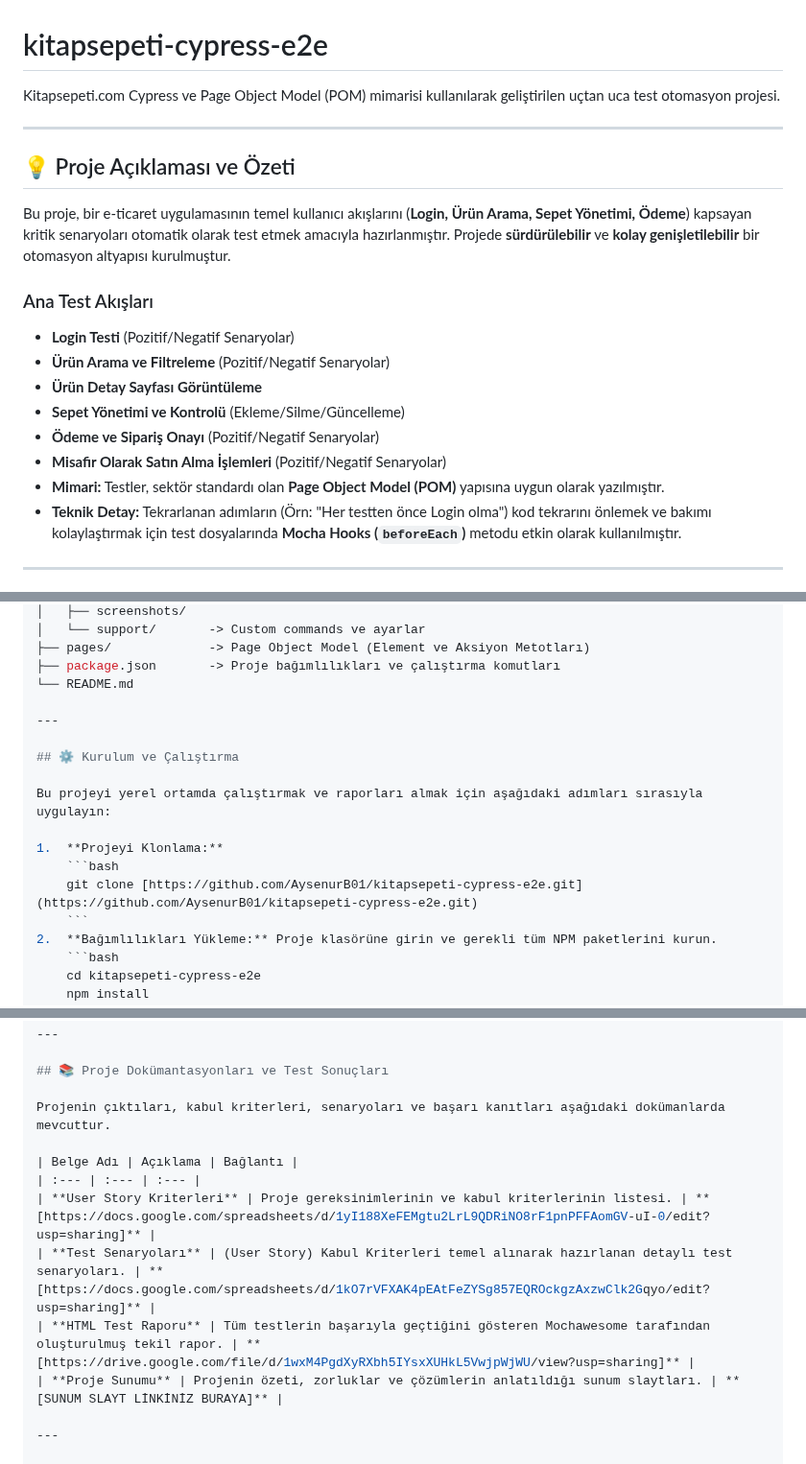
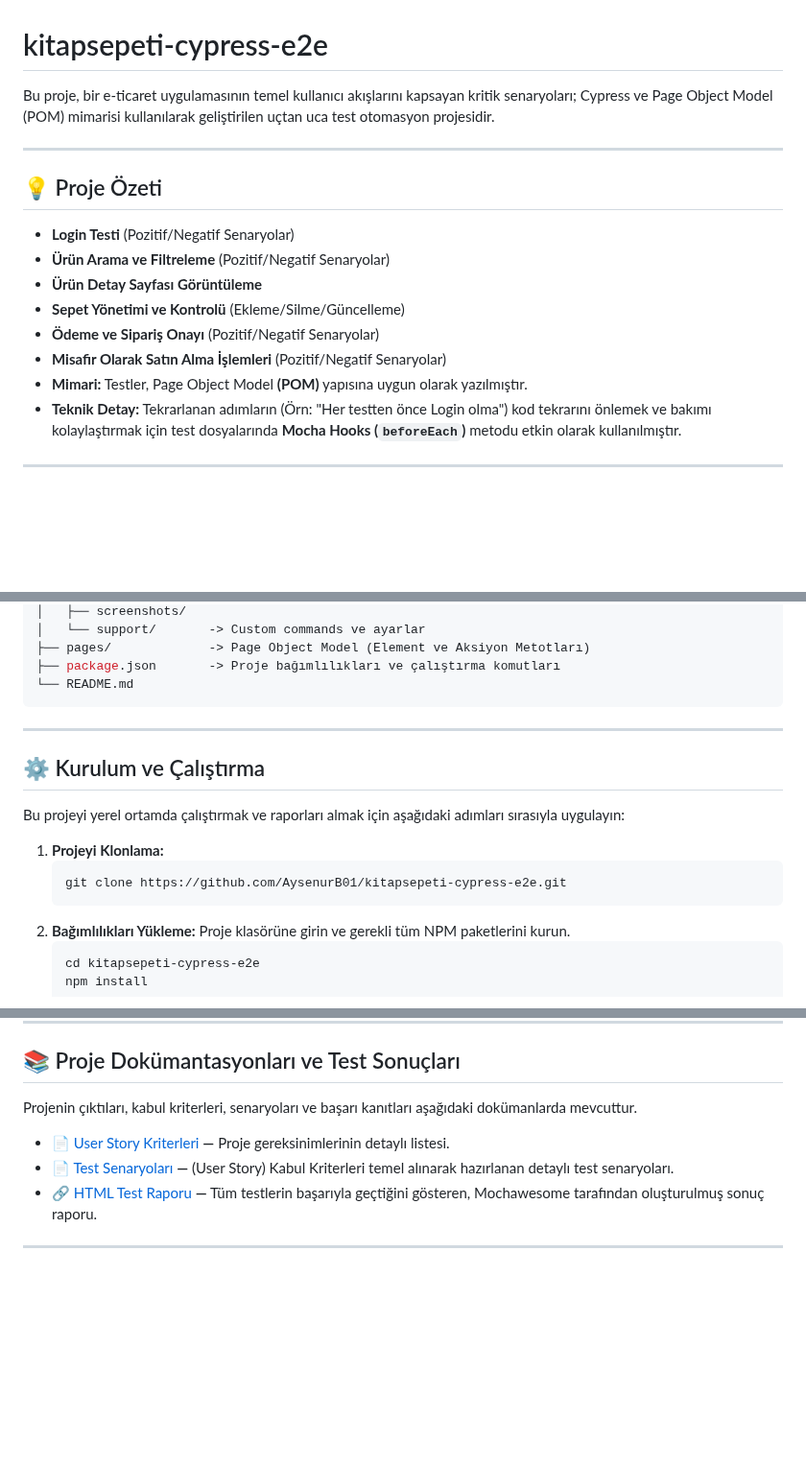
Before and after one commit to AysenurB01/kitapsepeti-cypress-e2e, a Markdown page: README.md, 3 parts joined by grey strips. Shown at 96% size. Rendered like a GitHub page; blank space fills up the shorter version.

````diff
--- a/README.md
+++ b/README.md
@@ -1,21 +1,18 @@
 # kitapsepeti-cypress-e2e
 
-Kitapsepeti.com Cypress ve Page Object Model (POM) mimarisi kullanılarak geliştirilen uçtan uca test otomasyon projesi.
+Bu proje, bir e-ticaret uygulamasının temel kullanıcı akışlarını kapsayan kritik senaryoları; Cypress ve Page Object Model (POM) mimarisi kullanılarak geliştirilen uçtan uca test otomasyon projesidir.
 
 ---
 
-## 💡 Proje Açıklaması ve Özeti
+## 💡 Proje Özeti
 
-Bu proje, bir e-ticaret uygulamasının temel kullanıcı akışlarını (**Login, Ürün Arama, Sepet Yönetimi, Ödeme**) kapsayan kritik senaryoları otomatik olarak test etmek amacıyla hazırlanmıştır. Projede **sürdürülebilir** ve **kolay genişletilebilir** bir otomasyon altyapısı kurulmuştur.
-
-### Ana Test Akışları
 * **Login Testi** (Pozitif/Negatif Senaryolar)
 * **Ürün Arama ve Filtreleme**  (Pozitif/Negatif Senaryolar)
 * **Ürün Detay Sayfası Görüntüleme**
 * **Sepet Yönetimi ve Kontrolü** (Ekleme/Silme/Güncelleme)
 * **Ödeme ve Sipariş Onayı** (Pozitif/Negatif Senaryolar)
 * **Misafir Olarak Satın Alma İşlemleri** (Pozitif/Negatif Senaryolar)
-* **Mimari:** Testler, sektör standardı olan **Page Object Model (POM)** yapısına uygun olarak yazılmıştır.
+* **Mimari:** Testler, Page Object Model **(POM)** yapısına uygun olarak yazılmıştır.
 * **Teknik Detay:** Tekrarlanan adımların (Örn: "Her testten önce Login olma") kod tekrarını önlemek ve bakımı kolaylaştırmak için test dosyalarında **Mocha Hooks (`beforeEach`)** metodu etkin olarak kullanılmıştır.
 
 ---
@@ -36,6 +33,7 @@ KITAPSEPETI_OTOMASYON
 ├── pages/             -> Page Object Model (Element ve Aksiyon Metotları)
 ├── package.json       -> Proje bağımlılıkları ve çalıştırma komutları
 └── README.md
+```
 
 ---
 
@@ -45,7 +43,7 @@ Bu projeyi yerel ortamda çalıştırmak ve raporları almak için aşağıdaki
 
 1.  **Projeyi Klonlama:**
     ```bash
-    git clone [https://github.com/AysenurB01/kitapsepeti-cypress-e2e.git](https://github.com/AysenurB01/kitapsepeti-cypress-e2e.git)
+    git clone https://github.com/AysenurB01/kitapsepeti-cypress-e2e.git
     ```
 2.  **Bağımlılıkları Yükleme:** Proje klasörüne girin ve gerekli tüm NPM paketlerini kurun.
     ```bash
@@ -74,11 +72,8 @@ Bu projeyi yerel ortamda çalıştırmak ve raporları almak için aşağıdaki
 
 Projenin çıktıları, kabul kriterleri, senaryoları ve başarı kanıtları aşağıdaki dokümanlarda mevcuttur.
 
-| Belge Adı | Açıklama | Bağlantı |
-| :--- | :--- | :--- |
-| **User Story Kriterleri** | Proje gereksinimlerinin ve kabul kriterlerinin listesi. | **[https://docs.google.com/spreadsheets/d/1yI188XeFEMgtu2LrL9QDRiNO8rF1pnPFFAomGV-uI-0/edit?usp=sharing]** |
-| **Test Senaryoları** | (User Story) Kabul Kriterleri temel alınarak hazırlanan detaylı test senaryoları. | **[https://docs.google.com/spreadsheets/d/1kO7rVFXAK4pEAtFeZYSg857EQROckgzAxzwClk2Gqyo/edit?usp=sharing]** |
-| **HTML Test Raporu** | Tüm testlerin başarıyla geçtiğini gösteren Mochawesome tarafından oluşturulmuş tekil rapor. | **[https://drive.google.com/file/d/1wxM4PgdXyRXbh5IYsxXUHkL5VwjpWjWU/view?usp=sharing]** |
-| **Proje Sunumu** | Projenin özeti, zorluklar ve çözümlerin anlatıldığı sunum slaytları. | **[SUNUM SLAYT LİNKİNİZ BURAYA]** |
+- [📄 User Story Kriterleri](https://docs.google.com/spreadsheets/d/1yI188XeFEMgtu2LrL9QDRiNO8rF1pnPFFAomGV-uI-0/edit?usp=sharing) **—** Proje gereksinimlerinin detaylı listesi.
+- [📄 Test Senaryoları](https://docs.google.com/spreadsheets/d/1kO7rVFXAK4pEAtFeZYSg857EQROckgzAxzwClk2Gqyo/edit?usp=sharing) **—** (User Story) Kabul Kriterleri temel alınarak hazırlanan detaylı test senaryoları.
+- [🔗 HTML Test Raporu](https://drive.google.com/file/d/1wxM4PgdXyRXbh5IYsxXUHkL5VwjpWjWU/view?usp=sharing) **—** Tüm testlerin başarıyla geçtiğini gösteren, Mochawesome tarafından oluşturulmuş sonuç raporu.
 
 ---
````
